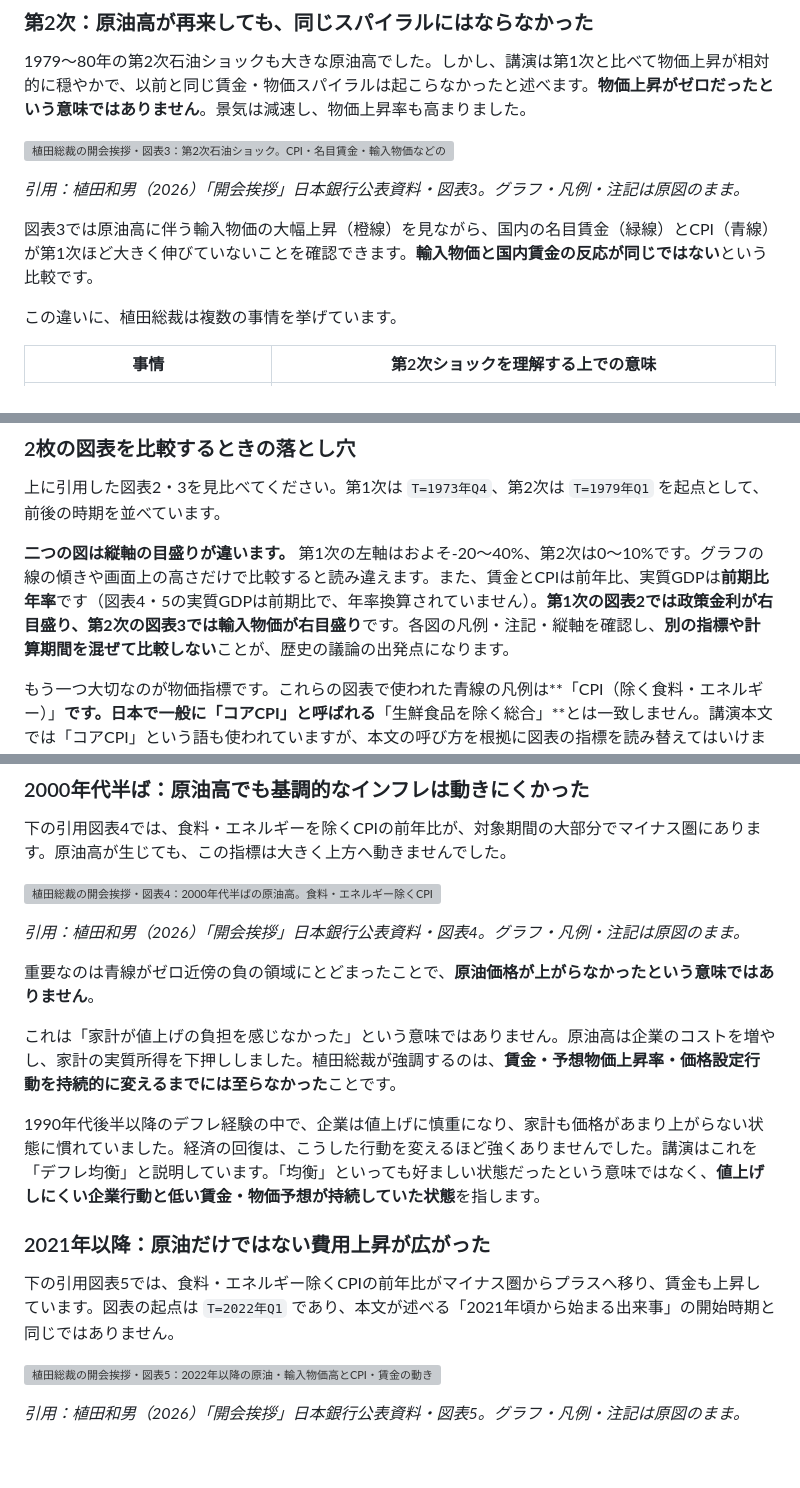
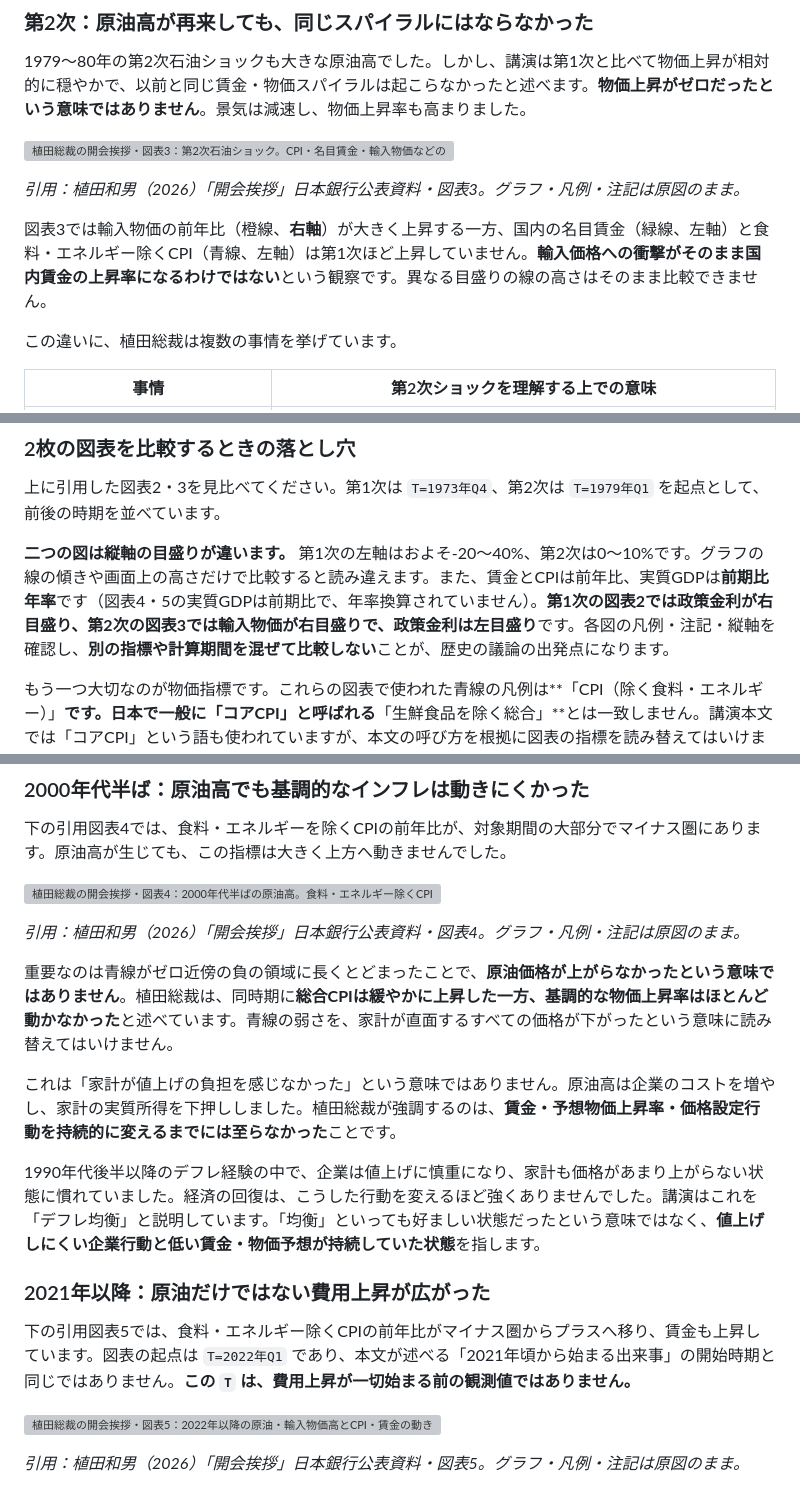
Before and after one commit to Osino-Niso/econ-data-lab, a Markdown page: articles/oil-shocks-inflation-regimes.md, 3 parts joined by grey strips. Rendered like a GitHub page; blank space fills up the shorter version; grey boxes are pictures that could not be loaded.

```diff
--- a/articles/oil-shocks-inflation-regimes.md
+++ b/articles/oil-shocks-inflation-regimes.md
@@ -57,7 +57,7 @@ published: false
 
 *引用：植田和男（2026）「開会挨拶」日本銀行公表資料・図表3。グラフ・凡例・注記は原図のまま。*
 
-図表3では原油高に伴う輸入物価の大幅上昇（橙線）を見ながら、国内の名目賃金（緑線）とCPI（青線）が第1次ほど大きく伸びていないことを確認できます。**輸入物価と国内賃金の反応が同じではない**という比較です。
+図表3では輸入物価の前年比（橙線、**右軸**）が大きく上昇する一方、国内の名目賃金（緑線、左軸）と食料・エネルギー除くCPI（青線、左軸）は第1次ほど上昇していません。**輸入価格への衝撃がそのまま国内賃金の上昇率になるわけではない**という観察です。異なる目盛りの線の高さはそのまま比較できません。
 
 この違いに、植田総裁は複数の事情を挙げています。
 
@@ -75,7 +75,7 @@ published: false
 
 上に引用した図表2・3を見比べてください。第1次は `T=1973年Q4`、第2次は `T=1979年Q1` を起点として、前後の時期を並べています。
 
-**二つの図は縦軸の目盛りが違います。** 第1次の左軸はおよそ-20～40%、第2次は0～10%です。グラフの線の傾きや画面上の高さだけで比較すると読み違えます。また、賃金とCPIは前年比、実質GDPは**前期比年率**です（図表4・5の実質GDPは前期比で、年率換算されていません）。**第1次の図表2では政策金利が右目盛り、第2次の図表3では輸入物価が右目盛り**です。各図の凡例・注記・縦軸を確認し、**別の指標や計算期間を混ぜて比較しない**ことが、歴史の議論の出発点になります。
+**二つの図は縦軸の目盛りが違います。** 第1次の左軸はおよそ-20～40%、第2次は0～10%です。グラフの線の傾きや画面上の高さだけで比較すると読み違えます。また、賃金とCPIは前年比、実質GDPは**前期比年率**です（図表4・5の実質GDPは前期比で、年率換算されていません）。**第1次の図表2では政策金利が右目盛り、第2次の図表3では輸入物価が右目盛りで、政策金利は左目盛り**です。各図の凡例・注記・縦軸を確認し、**別の指標や計算期間を混ぜて比較しない**ことが、歴史の議論の出発点になります。
 
 もう一つ大切なのが物価指標です。これらの図表で使われた青線の凡例は**「CPI（除く食料・エネルギー）」**です。日本で一般に「コアCPI」と呼ばれる**「生鮮食品を除く総合」**とは一致しません。講演本文では「コアCPI」という語も使われていますが、本文の呼び方を根拠に図表の指標を読み替えてはいけません。日本の指標名は[総務省統計局のQ&A](https://www.stat.go.jp/data/cpi/4-1.html)でも確認できます。
 
@@ -89,7 +89,7 @@ published: false
 
 *引用：植田和男（2026）「開会挨拶」日本銀行公表資料・図表4。グラフ・凡例・注記は原図のまま。*
 
-重要なのは青線がゼロ近傍の負の領域にとどまったことで、**原油価格が上がらなかったという意味ではありません**。
+重要なのは青線がゼロ近傍の負の領域に長くとどまったことで、**原油価格が上がらなかったという意味ではありません**。植田総裁は、同時期に**総合CPIは緩やかに上昇した一方、基調的な物価上昇率はほとんど動かなかった**と述べています。青線の弱さを、家計が直面するすべての価格が下がったという意味に読み替えてはいけません。
 
 これは「家計が値上げの負担を感じなかった」という意味ではありません。原油高は企業のコストを増やし、家計の実質所得を下押ししました。植田総裁が強調するのは、**賃金・予想物価上昇率・価格設定行動を持続的に変えるまでには至らなかった**ことです。
 
@@ -97,7 +97,7 @@ published: false
 
 ### 2021年以降：原油だけではない費用上昇が広がった
 
-下の引用図表5では、食料・エネルギー除くCPIの前年比がマイナス圏からプラスへ移り、賃金も上昇しています。図表の起点は `T=2022年Q1` であり、本文が述べる「2021年頃から始まる出来事」の開始時期と同じではありません。
+下の引用図表5では、食料・エネルギー除くCPIの前年比がマイナス圏からプラスへ移り、賃金も上昇しています。図表の起点は `T=2022年Q1` であり、本文が述べる「2021年頃から始まる出来事」の開始時期と同じではありません。**この `T` は、費用上昇が一切始まる前の観測値ではありません。**
 
 ![植田総裁の開会挨拶・図表5：2022年以降の原油・輸入物価高とCPI・賃金の動き](/images/boj-ueda-2026-chart-5-quoted.webp)
 
```
Also changed, not shown: other parts of articles/oil-shocks-inflation-regimes.md (+13 -13 lines).
